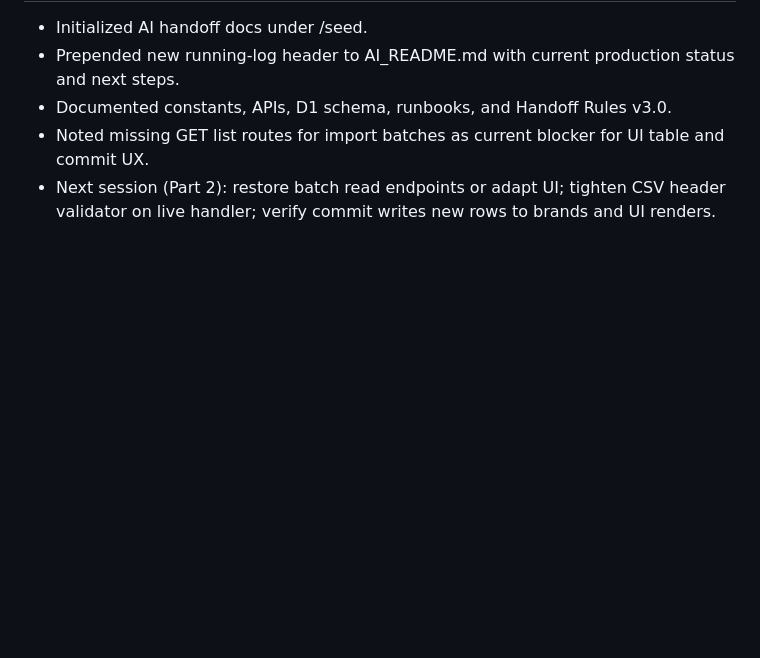
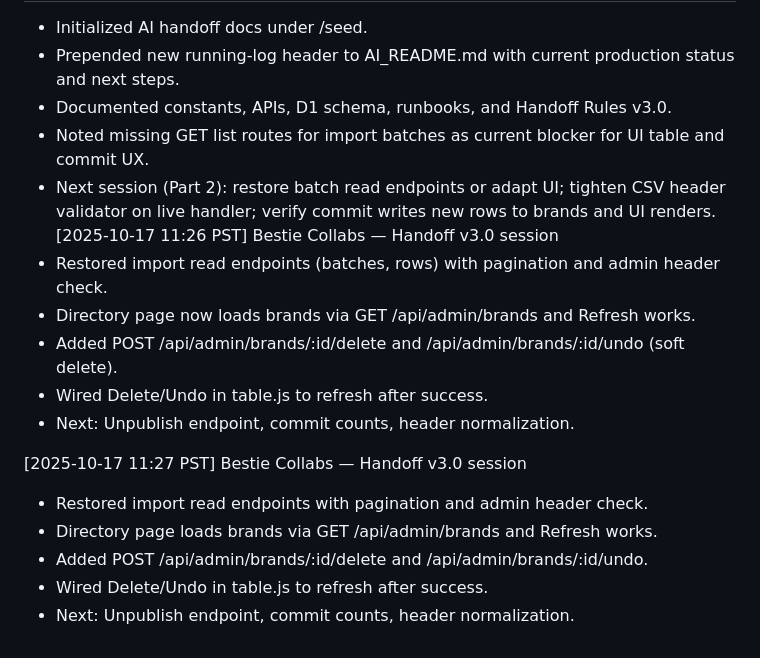
Before and after one commit to bestiecollabs/bc, a Markdown page: seed/CHANGELOG_AI.md, the part around the change. Drawn GitHub-style; blank space fills up the shorter version.

Commit message:
[handoff] Append CHANGELOG_AI entry for 2025-10-17 11:27 PST

```diff
--- a/seed/CHANGELOG_AI.md
+++ b/seed/CHANGELOG_AI.md
@@ -67,3 +67,16 @@ Branch=main Commit=a118ead4744074e7ff965761ac0110b8d724b18a
 - Documented constants, APIs, D1 schema, runbooks, and Handoff Rules v3.0.
 - Noted missing GET list routes for import batches as current blocker for UI table and commit UX.
 - Next session (Part 2): restore batch read endpoints or adapt UI; tighten CSV header validator on live handler; verify commit writes new rows to brands and UI renders.
+[2025-10-17 11:26 PST] Bestie Collabs — Handoff v3.0 session
+- Restored import read endpoints (batches, rows) with pagination and admin header check.
+- Directory page now loads brands via GET /api/admin/brands and Refresh works.
+- Added POST /api/admin/brands/:id/delete and /api/admin/brands/:id/undo (soft delete).
+- Wired Delete/Undo in table.js to refresh after success.
+- Next: Unpublish endpoint, commit counts, header normalization.
+
+[2025-10-17 11:27 PST] Bestie Collabs — Handoff v3.0 session
+- Restored import read endpoints with pagination and admin header check.
+- Directory page loads brands via GET /api/admin/brands and Refresh works.
+- Added POST /api/admin/brands/:id/delete and /api/admin/brands/:id/undo.
+- Wired Delete/Undo in table.js to refresh after success.
+- Next: Unpublish endpoint, commit counts, header normalization.
```
